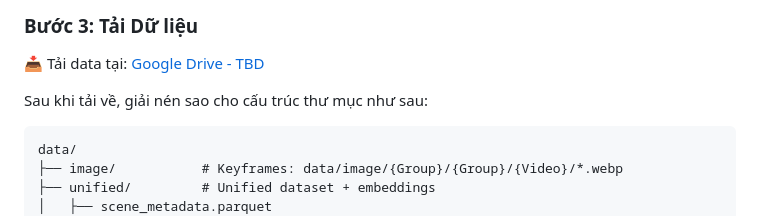
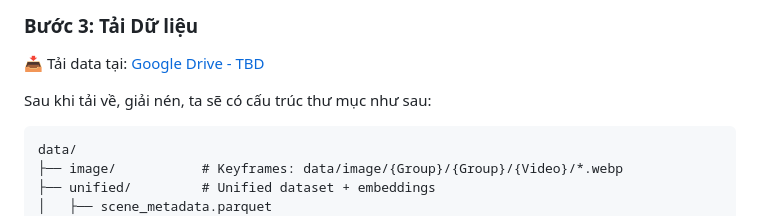
Before and after one commit to ThanhDanh1510/Super-Image-Retrieval-System-for-AIC2026, a Markdown page: README.md, the part around the change. Drawn GitHub-style.

Commit message:
Clarify data extraction instructions in README
Updated the extraction instructions for the data directory structure.

````diff
--- a/README.md
+++ b/README.md
@@ -46,7 +46,7 @@ Lưu ý: Dự án có sẵn `docker-compose.yml`. Nếu không có Docker, hệ
 ### Bước 3: Tải Dữ liệu
 📥 Tải data tại: [Google Drive - TBD](https://drive.google.com/file/d/1LMDnPyOFzizCEgEft4yxfkEX4tPNocRw/view?usp=drive_link)
 
-Sau khi tải về, giải nén sao cho cấu trúc thư mục như sau:
+Sau khi tải về, giải nén, ta sẽ có cấu trúc thư mục như sau:
 ```text
 data/
 ├── image/           # Keyframes: data/image/{Group}/{Group}/{Video}/*.webp
````
